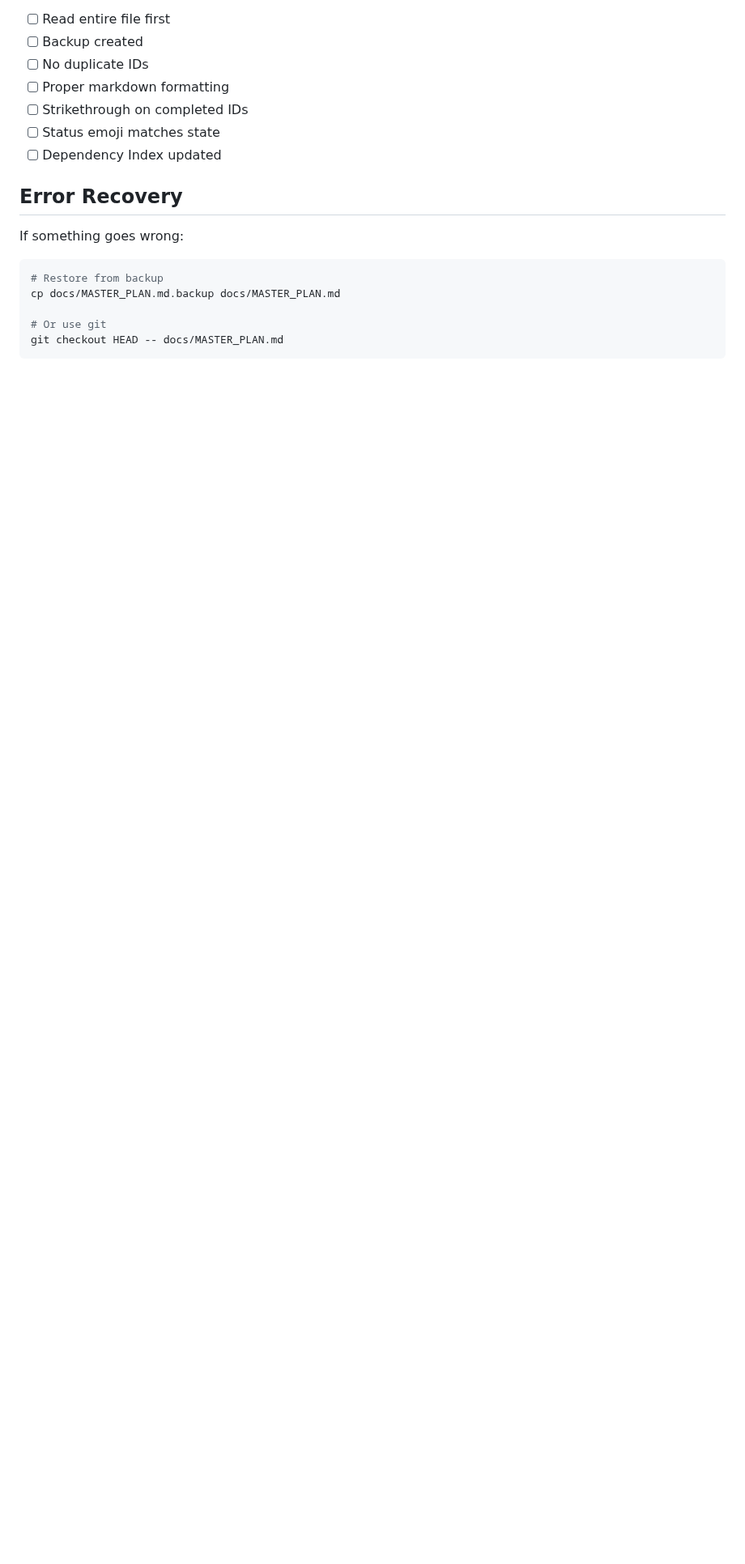
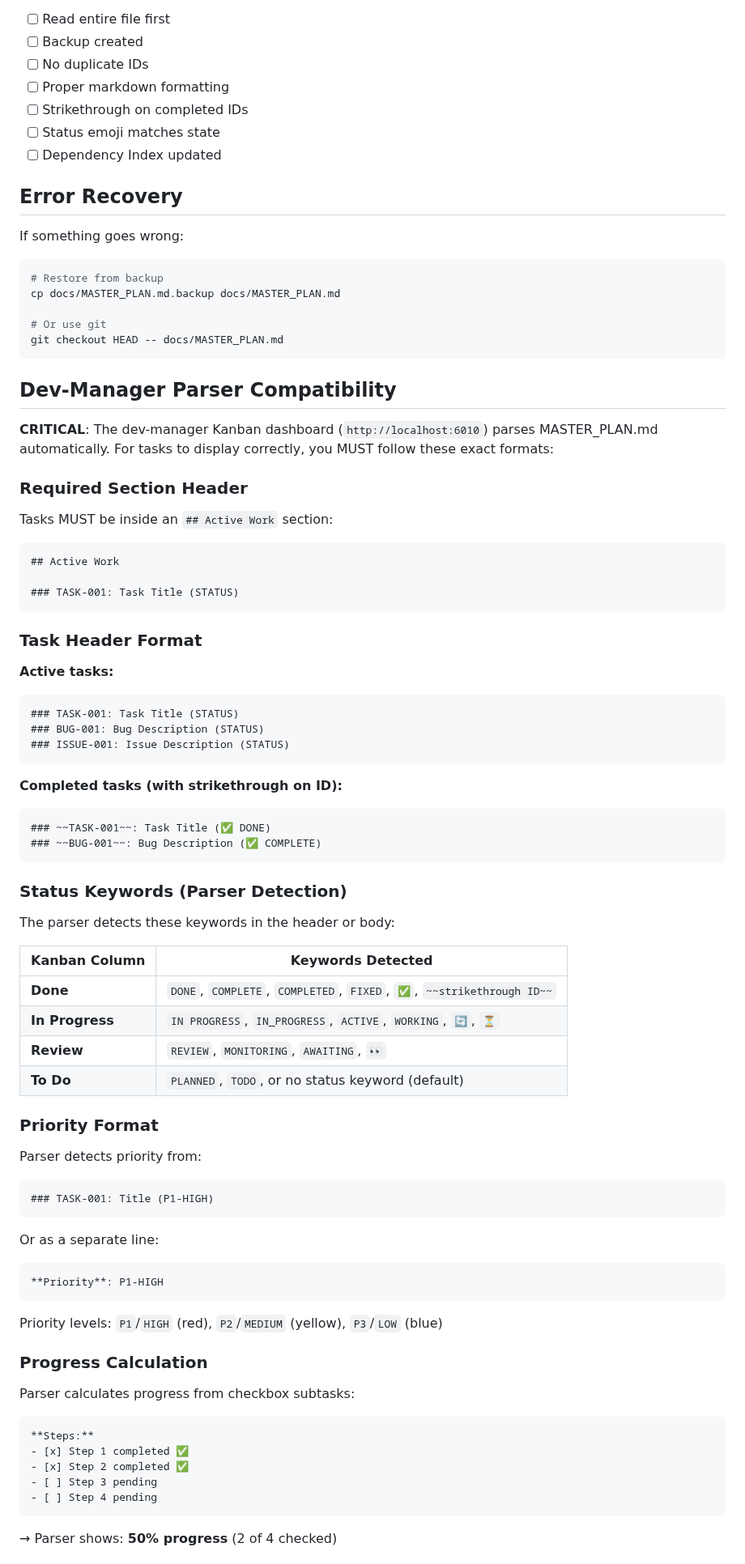
Before and after one commit to endlessblink/claude-dev-infrastructure, a Markdown page: skills/master-plan-manager/SKILL.md, the part around one of its changes. Shown at 81% size. Drawn GitHub-style; blank space fills up the shorter version.

````diff
--- a/skills/master-plan-manager/SKILL.md
+++ b/skills/master-plan-manager/SKILL.md
@@ -186,3 +186,67 @@ cp docs/MASTER_PLAN.md.backup docs/MASTER_PLAN.md
 git checkout HEAD -- docs/MASTER_PLAN.md
 ```
 
+## Dev-Manager Parser Compatibility
+
+**CRITICAL**: The dev-manager Kanban dashboard (`http://localhost:6010`) parses MASTER_PLAN.md automatically. For tasks to display correctly, you MUST follow these exact formats:
+
+### Required Section Header
+
+Tasks MUST be inside an `## Active Work` section:
+```markdown
+## Active Work
+
+### TASK-001: Task Title (STATUS)
+```
+
+### Task Header Format
+
+**Active tasks:**
+```markdown
+### TASK-001: Task Title (STATUS)
+### BUG-001: Bug Description (STATUS)
+### ISSUE-001: Issue Description (STATUS)
+```
+
+**Completed tasks (with strikethrough on ID):**
+```markdown
+### ~~TASK-001~~: Task Title (✅ DONE)
+### ~~BUG-001~~: Bug Description (✅ COMPLETE)
+```
+
+### Status Keywords (Parser Detection)
+
+The parser detects these keywords in the header or body:
+
+| Kanban Column | Keywords Detected |
+|---------------|-------------------|
+| **Done** | `DONE`, `COMPLETE`, `COMPLETED`, `FIXED`, `✅`, `~~strikethrough ID~~` |
+| **In Progress** | `IN PROGRESS`, `IN_PROGRESS`, `ACTIVE`, `WORKING`, `🔄`, `⏳` |
+| **Review** | `REVIEW`, `MONITORING`, `AWAITING`, `👀` |
+| **To Do** | `PLANNED`, `TODO`, or no status keyword (default) |
+
+### Priority Format
+
+Parser detects priority from:
+```markdown
+### TASK-001: Title (P1-HIGH)
+```
+Or as a separate line:
+```markdown
+**Priority**: P1-HIGH
+```
+
+Priority levels: `P1`/`HIGH` (red), `P2`/`MEDIUM` (yellow), `P3`/`LOW` (blue)
+
+### Progress Calculation
+
+Parser calculates progress from checkbox subtasks:
+```markdown
+**Steps:**
+- [x] Step 1 completed ✅
+- [x] Step 2 completed ✅
+- [ ] Step 3 pending
+- [ ] Step 4 pending
+```
+→ Parser shows: **50% progress** (2 of 4 checked)
+
````
Also changed, not shown: other parts of skills/master-plan-manager/SKILL.md (+12 -0 lines), templates/CLAUDE.template.md (+38 -3 lines).
